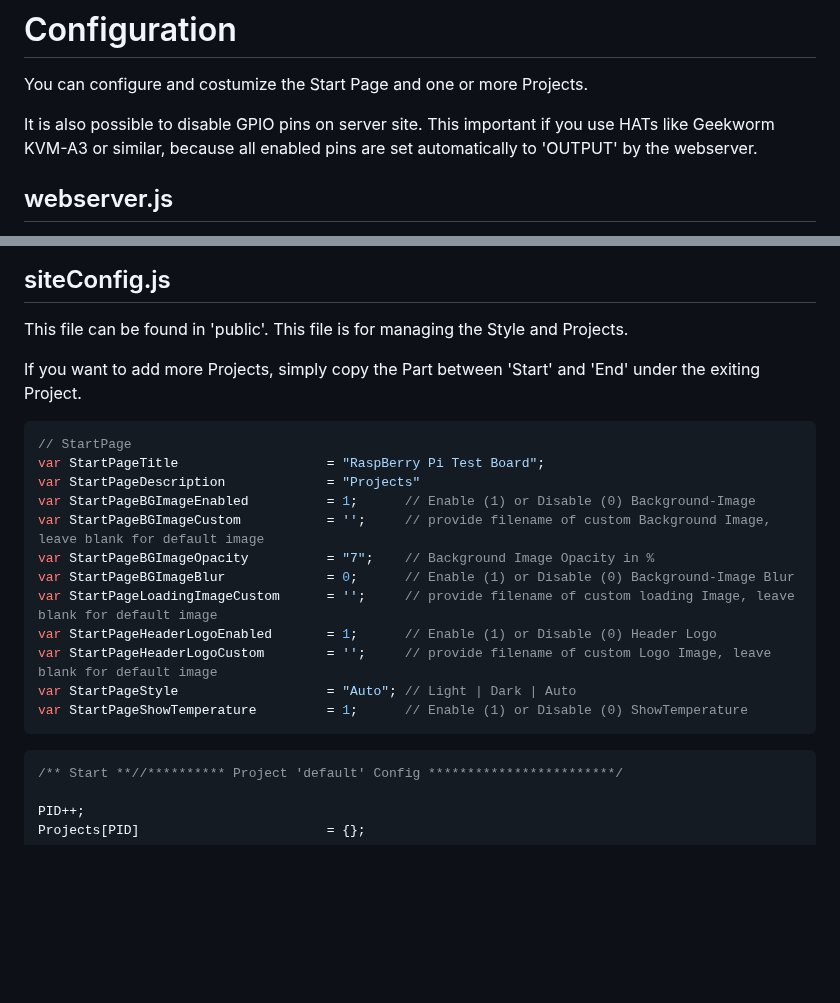
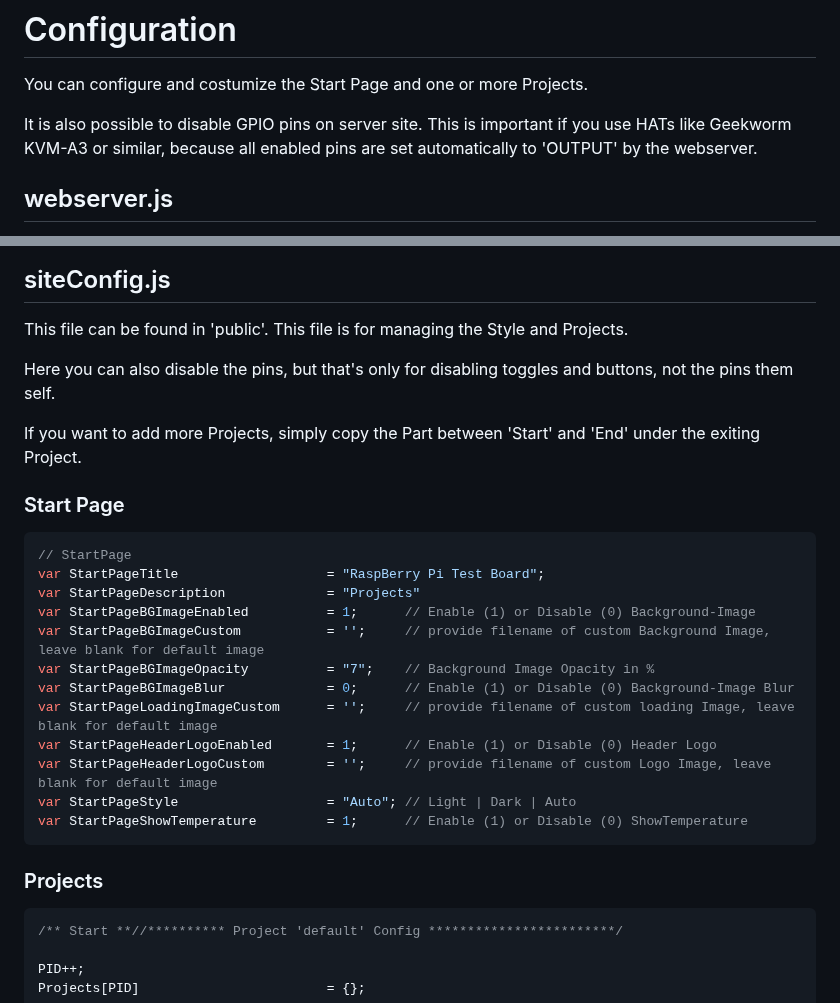
Before and after one commit to GingerBreadInc/GPIOWebInterface, a Markdown page: DOCS/config.md, 2 parts joined by grey strips. GitHub-like rendering; blank space fills up the shorter version.

````diff
--- a/DOCS/config.md
+++ b/DOCS/config.md
@@ -1,7 +1,7 @@
 # Configuration
 You can configure and costumize the Start Page and one or more Projects.
 
-It is also possible to disable GPIO pins on server site. This important if you use HATs like Geekworm KVM-A3 or similar, because all enabled pins are set automatically to 'OUTPUT' by the webserver.
+It is also possible to disable GPIO pins on server site. This is important if you use HATs like Geekworm KVM-A3 or similar, because all enabled pins are set automatically to 'OUTPUT' by the webserver.
 
 ## webserver.js
 This is the Node.JS Webserver and can be found in the root. Here you can set some Variables to customize the Server behavior.
@@ -106,8 +106,11 @@ if (GPIOEnabled[27] === 1) { GPIOvalue[27] = 0; } // Turn off GPIO 27 by default
 ## siteConfig.js
 This file can be found in 'public'. This file is for managing the Style and Projects.
 
+Here you can also disable the pins, but that's only for disabling toggles and buttons, not the pins them self.
+
 If you want to add more Projects, simply copy the Part between 'Start' and 'End' under the exiting Project.
 
+### Start Page
 ```javascript
 // StartPage
 var StartPageTitle                   = "RaspBerry Pi Test Board";
@@ -122,6 +125,7 @@ var StartPageHeaderLogoCustom        = '';     // provide filename of custom Log
 var StartPageStyle                   = "Auto"; // Light | Dark | Auto
 var StartPageShowTemperature         = 1;      // Enable (1) or Disable (0) ShowTemperature
 ```
+### Projects
 ```javascript
 /** Start **//********** Project 'default' Config ************************/
 
````
